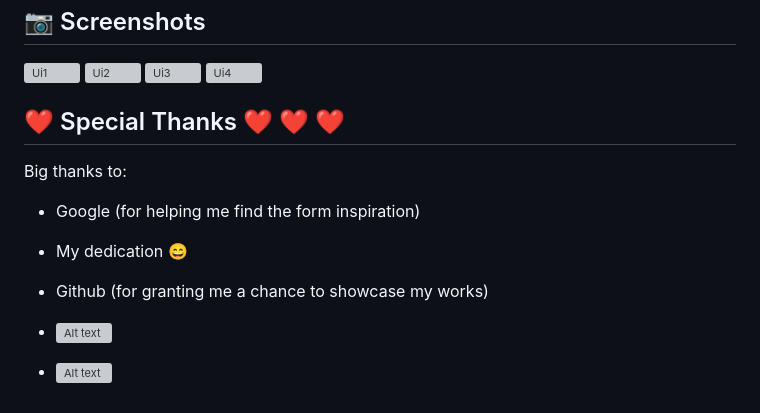
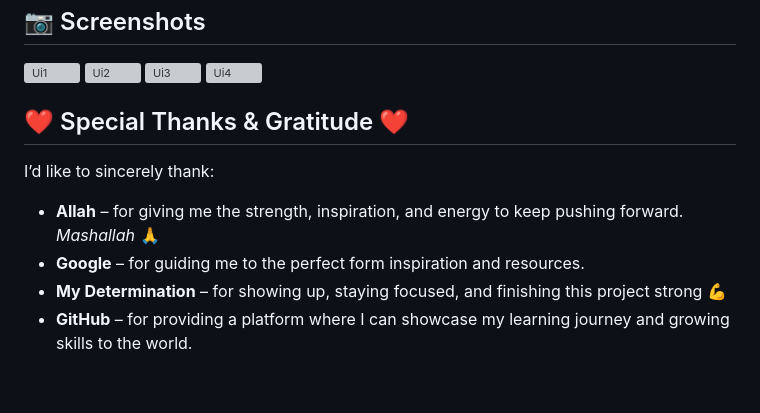
Before and after one commit to ItsMureithi/volleyball-registration-form, a Markdown page: README.md, the part around the change. Rendered like a GitHub page; grey boxes are pictures that could not be loaded.

```diff
--- a/README.md
+++ b/README.md
@@ -67,14 +67,11 @@ The form works beautifully on small screens (like phones) and large screens (lik
 <img width="993" height="638" alt="Ui4" src="https://github.com/user-attachments/assets/f1b3b9c2-4725-4a90-b06c-135fd53ed336" />
 
 
-## ❤️ Special Thanks ❤️ ❤️ ❤️
+## ❤️ Special Thanks & Gratitude ❤️
 
-Big thanks to:
+I’d like to sincerely thank:
 
-- Google (for helping me find the form inspiration)
-- My dedication 😄
-- Github (for granting me a chance to showcase my works)
-
-- ![Alt text]("https://github.com/user-attachments/assets/f1b3b9c2-4725-4a90-b06c-135fd53ed336")
-
- - ![Alt text]("https://github.com/user-attachments/assets/7ffc0143-beb7-4447-abc1-11ccb883e56d")
+- **Allah** – for giving me the strength, inspiration, and energy to keep pushing forward. *Mashallah* 🙏
+- **Google** – for guiding me to the perfect form inspiration and resources.
+- **My Determination** – for showing up, staying focused, and finishing this project strong 💪
+- **GitHub** – for providing a platform where I can showcase my learning journey and growing skills to the world.
```
